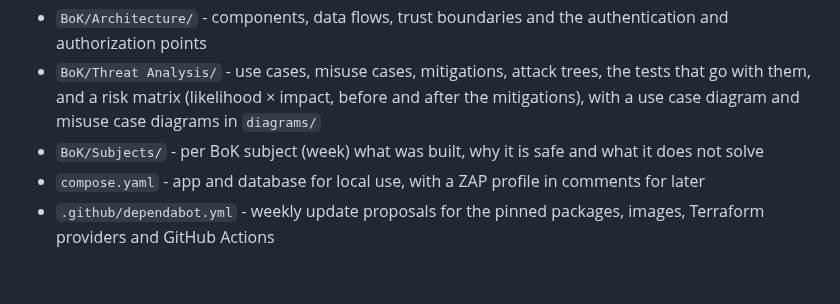
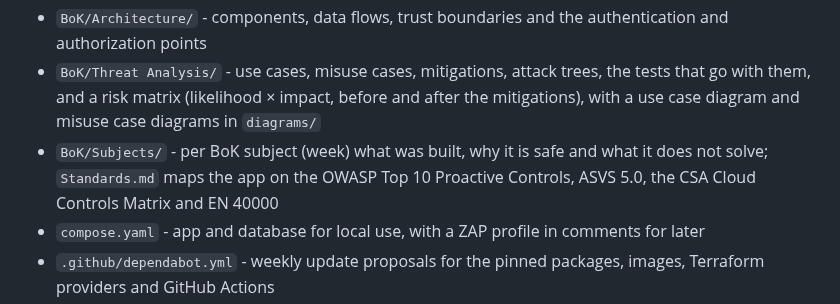
Before and after one commit to Youssefontys/secure-application, a Markdown page: README.md, the part around the change. GitHub-like rendering; blank space fills up the shorter version.

Commit message:
README: name the standards
Co-Authored-By: Claude Opus 5.5 <noreply@anthropic.com>

```diff
--- a/README.md
+++ b/README.md
@@ -14,7 +14,7 @@ Every feature that is added has an entry in `BoK/`: the use case, the misuse cas
 - `db/` - the database schema and the password of the app role, run by the database container on first start
 - `BoK/Architecture/` - components, data flows, trust boundaries and the authentication and authorization points
 - `BoK/Threat Analysis/` - use cases, misuse cases, mitigations, attack trees, the tests that go with them, and a risk matrix (likelihood × impact, before and after the mitigations), with a use case diagram and misuse case diagrams in `diagrams/`
-- `BoK/Subjects/` - per BoK subject (week) what was built, why it is safe and what it does not solve
+- `BoK/Subjects/` - per BoK subject (week) what was built, why it is safe and what it does not solve; `Standards.md` maps the app on the OWASP Top 10 Proactive Controls, ASVS 5.0, the CSA Cloud Controls Matrix and EN 40000
 - `compose.yaml` - app and database for local use, with a ZAP profile in comments for later
 - `.github/dependabot.yml` - weekly update proposals for the pinned packages, images, Terraform providers and GitHub Actions
 - `.github/workflows/image.yml` - on every pull request to `main`, builds the image, makes its SBoM and scans it without publishing (the job `check`, required by a ruleset on `main`); on every push to `main`, does the same and then publishes the image to ghcr.io, tagged with the commit
```
